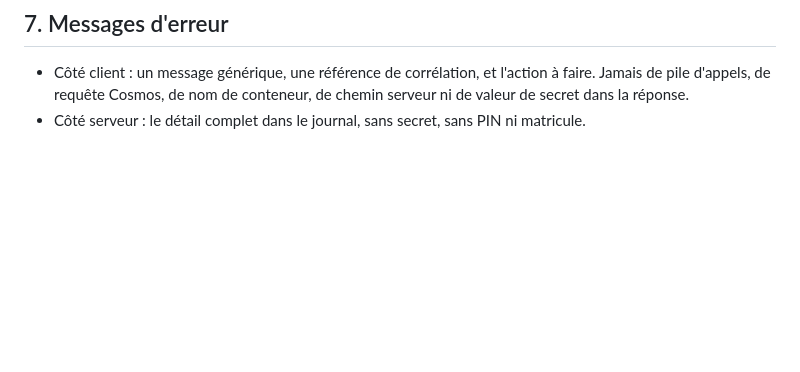
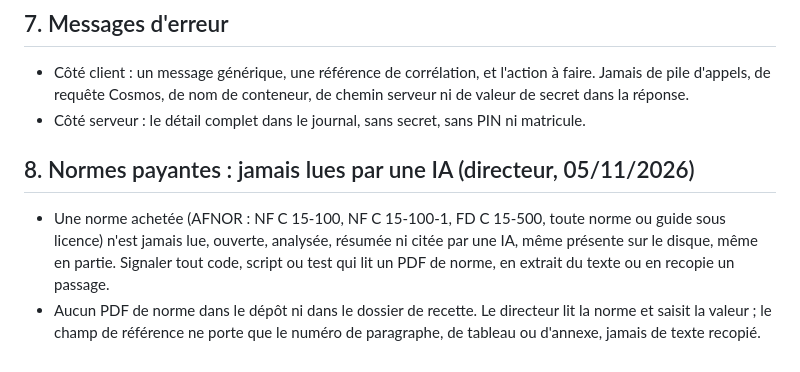
Before and after one commit to najikarim66/mp-neurones, a Markdown page: .claude/claude-security-guidance.md, the part around the change. Drawn GitHub-style; blank space fills up the shorter version.

Commit message:
Règles de sécurité (directeur 05/11) : une norme payante n'est jamais lue, ouverte, analysée ni citée par une IA ; aucun PDF de norme dans le dépôt ni dans le dossier de recette
Co-Authored-By: Claude Opus 5.5 <noreply@anthropic.com>
Claude-Session: https://claude.ai/code/session_01CjCXuoUNBTAdMFVhiJEEHR

```diff
--- a/.claude/claude-security-guidance.md
+++ b/.claude/claude-security-guidance.md
@@ -49,3 +49,10 @@ Ces règles s'AJOUTENT aux contrôles intégrés ; elles n'en retirent aucun.
 - Côté client : un message générique, une référence de corrélation, et l'action à faire. Jamais de pile d'appels, de requête
   Cosmos, de nom de conteneur, de chemin serveur ni de valeur de secret dans la réponse.
 - Côté serveur : le détail complet dans le journal, sans secret, sans PIN ni matricule.
+
+## 8. Normes payantes : jamais lues par une IA (directeur, 05/11/2026)
+- Une norme achetée (AFNOR : NF C 15-100, NF C 15-100-1, FD C 15-500, toute norme ou guide sous licence) n'est jamais lue, ouverte,
+  analysée, résumée ni citée par une IA, même présente sur le disque, même en partie. Signaler tout code, script ou test qui lit un
+  PDF de norme, en extrait du texte ou en recopie un passage.
+- Aucun PDF de norme dans le dépôt ni dans le dossier de recette. Le directeur lit la norme et saisit la valeur ; le champ de référence
+  ne porte que le numéro de paragraphe, de tableau ou d'annexe, jamais de texte recopié.
```
